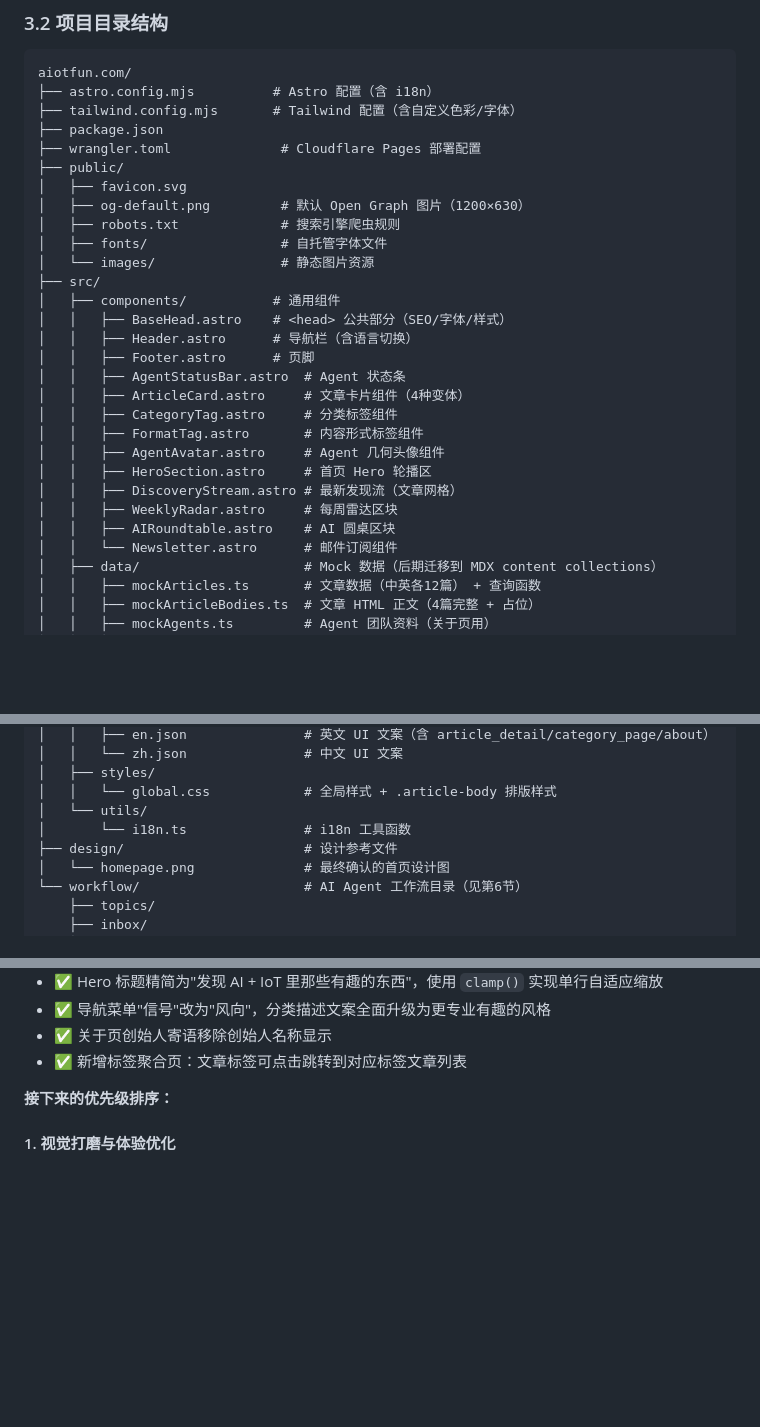
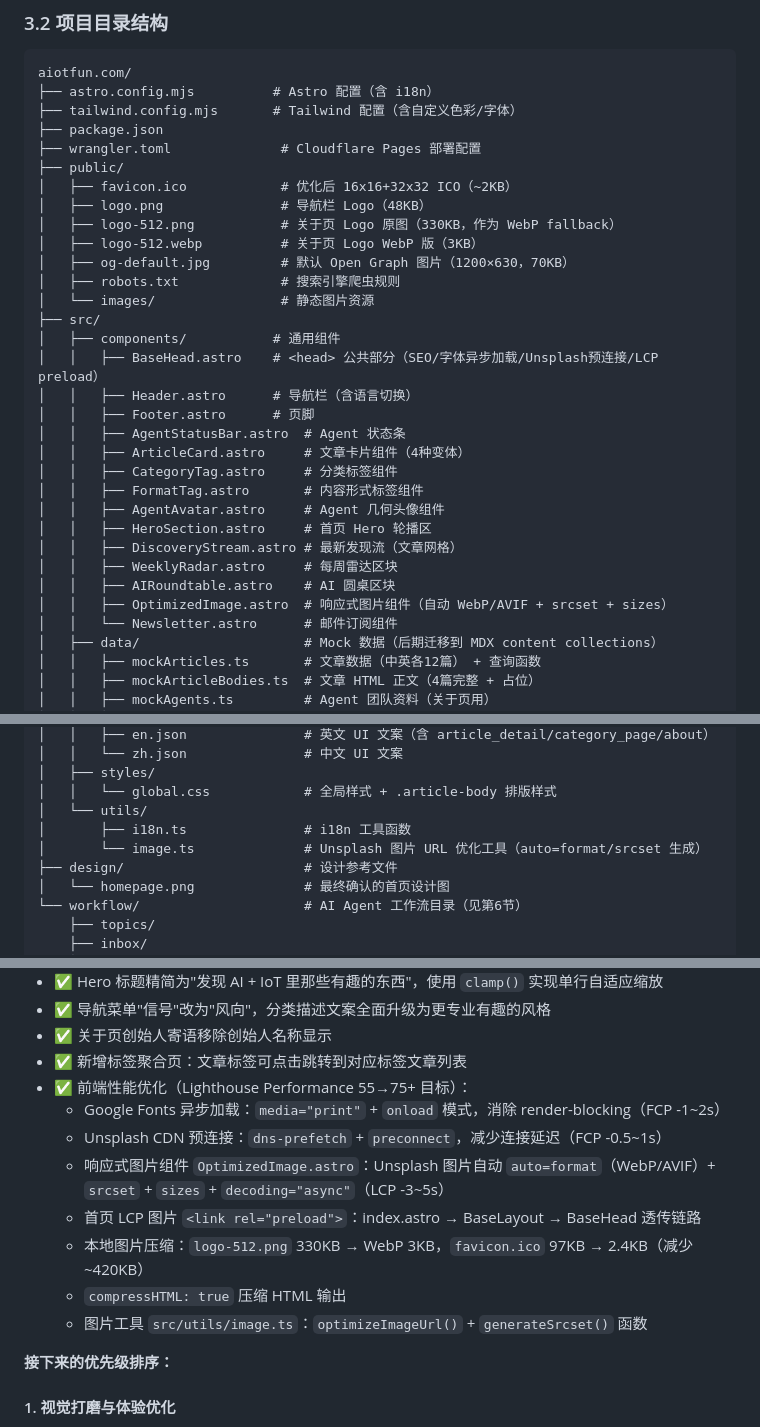
Before and after one commit to leyoucode/aiotfun.com, a Markdown page: AIOTFUN-DEV-DOC.md, 3 parts joined by grey strips. Drawn GitHub-style; blank space fills up the shorter version.

Commit message:
更新开发文档：记录前端性能优化（字体异步、图片响应式、本地资源压缩等）
Co-Authored-By: Claude Opus 4.6 <noreply@anthropic.com>

```diff
--- a/AIOTFUN-DEV-DOC.md
+++ b/AIOTFUN-DEV-DOC.md
@@ -127,14 +127,16 @@ aiotfun.com/
 ├── package.json
 ├── wrangler.toml              # Cloudflare Pages 部署配置
 ├── public/
-│   ├── favicon.svg
-│   ├── og-default.png         # 默认 Open Graph 图片（1200×630）
+│   ├── favicon.ico            # 优化后 16x16+32x32 ICO（~2KB）
+│   ├── logo.png               # 导航栏 Logo（48KB）
+│   ├── logo-512.png           # 关于页 Logo 原图（330KB，作为 WebP fallback）
+│   ├── logo-512.webp          # 关于页 Logo WebP 版（3KB）
+│   ├── og-default.jpg         # 默认 Open Graph 图片（1200×630，70KB）
 │   ├── robots.txt             # 搜索引擎爬虫规则
-│   ├── fonts/                 # 自托管字体文件
 │   └── images/                # 静态图片资源
 ├── src/
 │   ├── components/           # 通用组件
-│   │   ├── BaseHead.astro    # <head> 公共部分（SEO/字体/样式）
+│   │   ├── BaseHead.astro    # <head> 公共部分（SEO/字体异步加载/Unsplash预连接/LCP preload）
 │   │   ├── Header.astro      # 导航栏（含语言切换）
 │   │   ├── Footer.astro      # 页脚
 │   │   ├── AgentStatusBar.astro  # Agent 状态条
@@ -146,6 +148,7 @@ aiotfun.com/
 │   │   ├── DiscoveryStream.astro # 最新发现流（文章网格）
 │   │   ├── WeeklyRadar.astro     # 每周雷达区块
 │   │   ├── AIRoundtable.astro    # AI 圆桌区块
+│   │   ├── OptimizedImage.astro  # 响应式图片组件（自动 WebP/AVIF + srcset + sizes）
 │   │   └── Newsletter.astro      # 邮件订阅组件
 │   ├── data/                     # Mock 数据（后期迁移到 MDX content collections）
 │   │   ├── mockArticles.ts       # 文章数据（中英各12篇） + 查询函数
@@ -179,7 +182,8 @@ aiotfun.com/
 │   ├── styles/
 │   │   └── global.css            # 全局样式 + .article-body 排版样式
 │   └── utils/
-│       └── i18n.ts               # i18n 工具函数
+│       ├── i18n.ts               # i18n 工具函数
+│       └── image.ts              # Unsplash 图片 URL 优化工具（auto=format/srcset 生成）
 ├── design/                       # 设计参考文件
 │   └── homepage.png              # 最终确认的首页设计图
 └── workflow/                     # AI Agent 工作流目录（见第6节）
@@ -731,6 +737,14 @@ collected: []           # 采集器自动填入搜索结果
 - ✅ 导航菜单"信号"改为"风向"，分类描述文案全面升级为更专业有趣的风格
 - ✅ 关于页创始人寄语移除创始人名称显示
 - ✅ 新增标签聚合页：文章标签可点击跳转到对应标签文章列表
+- ✅ 前端性能优化（Lighthouse Performance 55→75+ 目标）：
+  - Google Fonts 异步加载：`media="print"` + `onload` 模式，消除 render-blocking（FCP -1~2s）
+  - Unsplash CDN 预连接：`dns-prefetch` + `preconnect`，减少连接延迟（FCP -0.5~1s）
+  - 响应式图片组件 `OptimizedImage.astro`：Unsplash 图片自动 `auto=format`（WebP/AVIF）+ `srcset` + `sizes` + `decoding="async"`（LCP -3~5s）
+  - 首页 LCP 图片 `<link rel="preload">`：index.astro → BaseLayout → BaseHead 透传链路
+  - 本地图片压缩：`logo-512.png` 330KB → WebP 3KB，`favicon.ico` 97KB → 2.4KB（减少 ~420KB）
+  - `compressHTML: true` 压缩 HTML 输出
+  - 图片工具 `src/utils/image.ts`：`optimizeImageUrl()` + `generateSrcset()` 函数
 
 **接下来的优先级排序：**
 
```
Also changed, not shown: other parts of AIOTFUN-DEV-DOC.md (+3 -1 lines).
